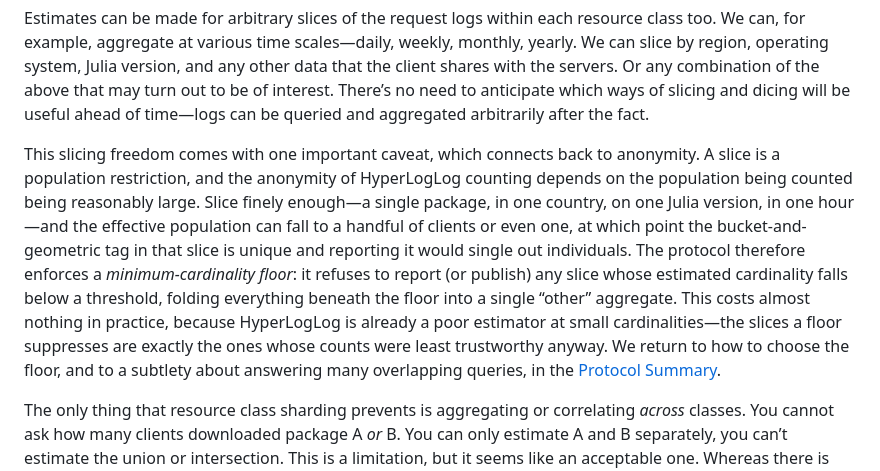
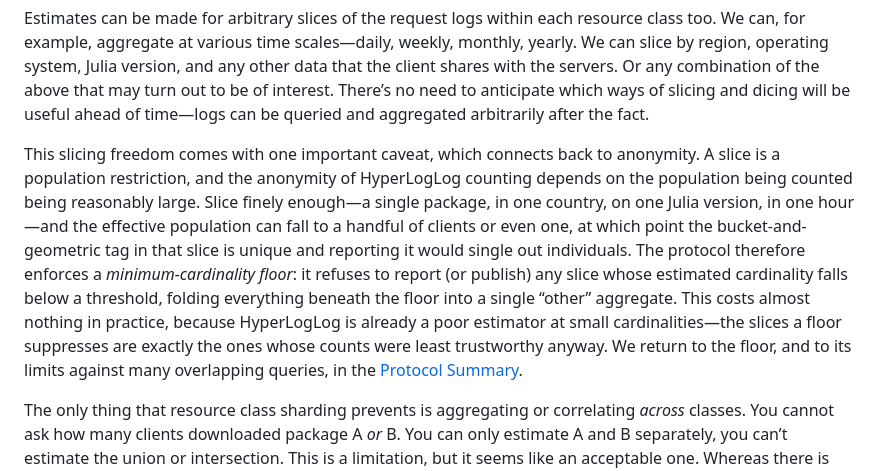
Before and after one commit to StefanKarpinski/HyperLogLogOverRSA.jl, a Markdown page: docs/src/03-counting-users.md, the part around the change. Rendered like a GitHub page.

```diff
--- a/docs/src/03-counting-users.md
+++ b/docs/src/03-counting-users.md
@@ -77,7 +77,7 @@ For registries and artifacts, this is the full resource path; for packages, it l
 
 Estimates can be made for arbitrary slices of the request logs within each resource class too. We can, for example, aggregate at various time scales—daily, weekly, monthly, yearly. We can slice by region, operating system, Julia version, and any other data that the client shares with the servers. Or any combination of the above that may turn out to be of interest. There’s no need to anticipate which ways of slicing and dicing will be useful ahead of time—logs can be queried and aggregated arbitrarily after the fact.
 
-This slicing freedom comes with one important caveat, which connects back to anonymity. A slice is a population restriction, and the anonymity of HyperLogLog counting depends on the population being counted being reasonably large. Slice finely enough—a single package, in one country, on one Julia version, in one hour—and the effective population can fall to a handful of clients or even one, at which point the bucket-and-geometric tag in that slice is unique and reporting it would single out individuals. The protocol therefore enforces a *minimum-cardinality floor*: it refuses to report (or publish) any slice whose estimated cardinality falls below a threshold, folding everything beneath the floor into a single “other” aggregate. This costs almost nothing in practice, because HyperLogLog is already a poor estimator at small cardinalities—the slices a floor suppresses are exactly the ones whose counts were least trustworthy anyway. We return to how to choose the floor, and to a subtlety about answering many overlapping queries, in the [Protocol Summary](06-protocol-summary.md).
+This slicing freedom comes with one important caveat, which connects back to anonymity. A slice is a population restriction, and the anonymity of HyperLogLog counting depends on the population being counted being reasonably large. Slice finely enough—a single package, in one country, on one Julia version, in one hour—and the effective population can fall to a handful of clients or even one, at which point the bucket-and-geometric tag in that slice is unique and reporting it would single out individuals. The protocol therefore enforces a *minimum-cardinality floor*: it refuses to report (or publish) any slice whose estimated cardinality falls below a threshold, folding everything beneath the floor into a single “other” aggregate. This costs almost nothing in practice, because HyperLogLog is already a poor estimator at small cardinalities—the slices a floor suppresses are exactly the ones whose counts were least trustworthy anyway. We return to the floor, and to its limits against many overlapping queries, in the [Protocol Summary](06-protocol-summary.md).
 
 The only thing that resource class sharding prevents is aggregating or correlating *across* classes. You cannot ask how many clients downloaded package A _or_ B. You can only estimate A and B separately, you can’t estimate the union or intersection. This is a limitation, but it seems like an acceptable one. Whereas there is significant demand for knowing how many users there are of specific packages, there is very little call for estimating correlations between packages.
 
```
Also changed, not shown: docs/src/06-protocol-summary.md (+1 -1 lines).
